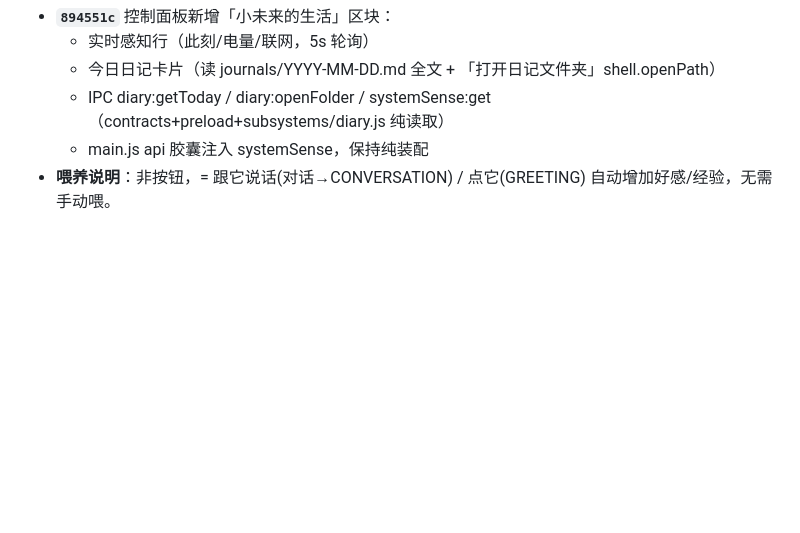
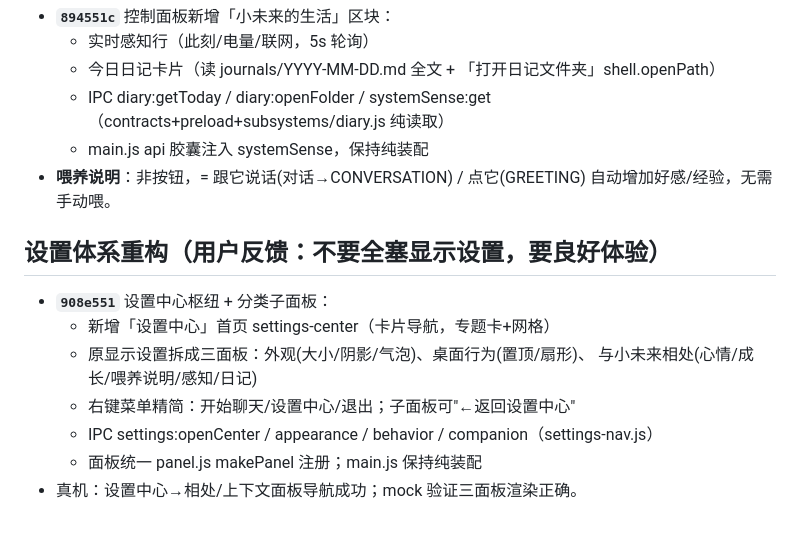
Before and after one commit to urahyou/Mirai, a Markdown page: .pi/mirai-session-summary.md, the part around the change. GitHub-like rendering; blank space fills up the shorter version.

Commit message:
docs: 续接摘要补充设置体系重构

```diff
--- a/.pi/mirai-session-summary.md
+++ b/.pi/mirai-session-summary.md
@@ -109,3 +109,13 @@
   - IPC diary:getToday / diary:openFolder / systemSense:get（contracts+preload+subsystems/diary.js 纯读取）
   - main.js api 胶囊注入 systemSense，保持纯装配
 - **喂养说明**：非按钮，= 跟它说话(对话→CONVERSATION) / 点它(GREETING) 自动增加好感/经验，无需手动喂。
+
+## 设置体系重构（用户反馈：不要全塞显示设置，要良好体验）
+- **`908e551`** 设置中心枢纽 + 分类子面板：
+  - 新增「设置中心」首页 settings-center（卡片导航，专题卡+网格）
+  - 原显示设置拆成三面板：外观(大小/阴影/气泡)、桌面行为(置顶/扇形)、
+    与小未来相处(心情/成长/喂养说明/感知/日记)
+  - 右键菜单精简：开始聊天/设置中心/退出；子面板可"←返回设置中心"
+  - IPC settings:openCenter / appearance / behavior / companion（settings-nav.js）
+  - 面板统一 panel.js makePanel 注册；main.js 保持纯装配
+- 真机：设置中心→相处/上下文面板导航成功；mock 验证三面板渲染正确。
```
